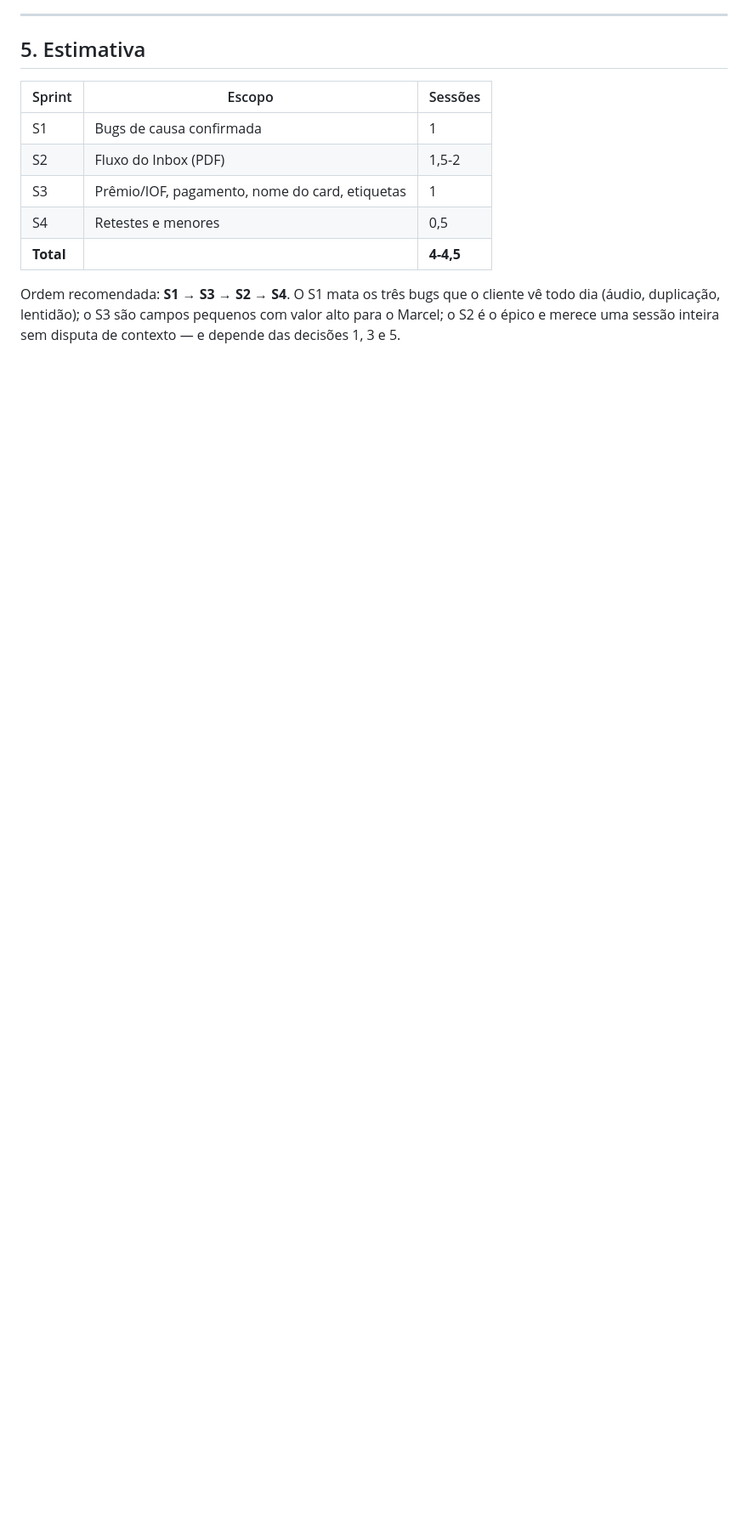
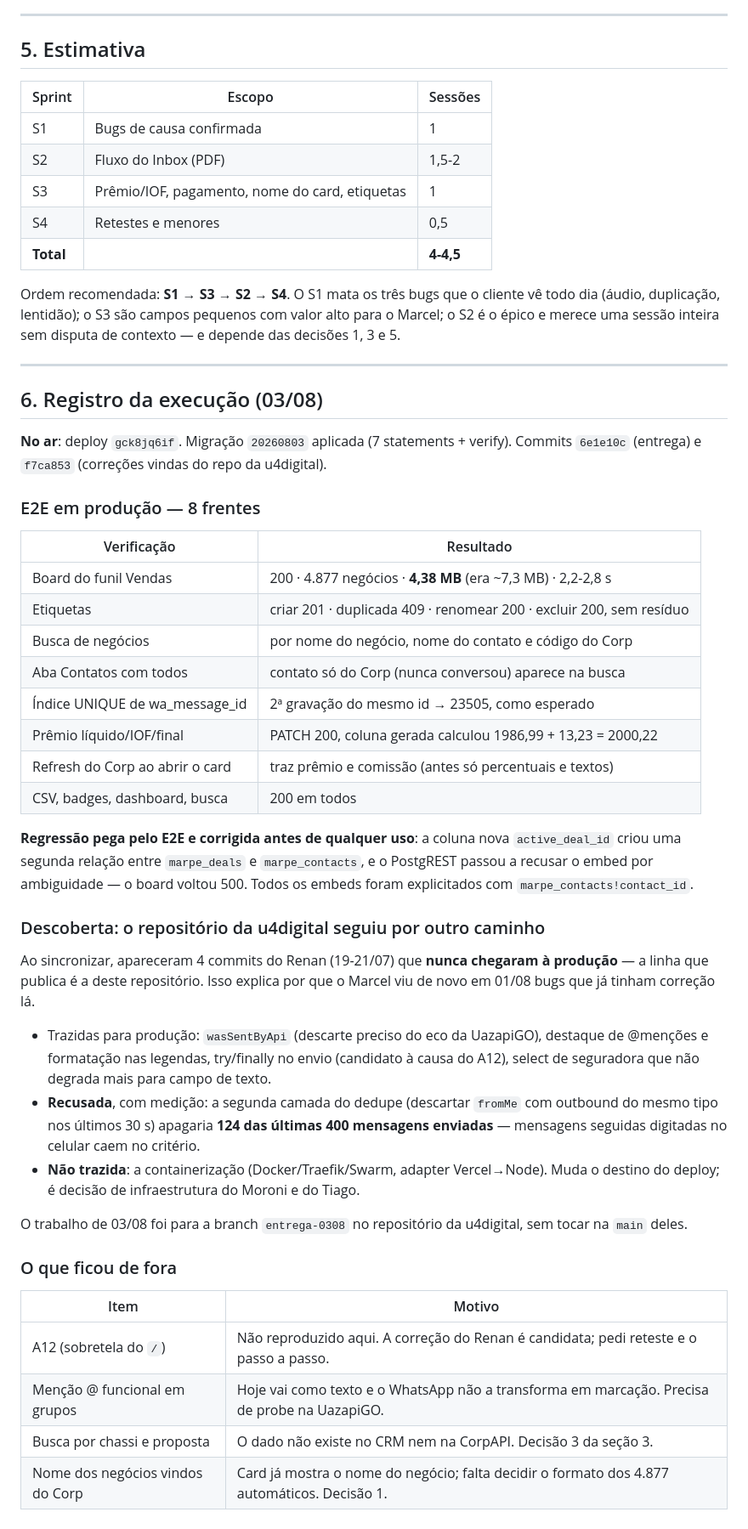
Before and after one commit to moronireis/marpe-crm-seguros, a Markdown page: PLANO-U4-0308.md, the part around the change. Shown at 85% size. GitHub-like rendering; blank space fills up the shorter version.

Commit message:
docs: PLANO-U4-0308 marcado como executado + registro do E2E e da divergência de repositórios
Co-Authored-By: Claude Opus 5 (1M context) <noreply@anthropic.com>

```diff
--- a/PLANO-U4-0308.md
+++ b/PLANO-U4-0308.md
@@ -268,3 +268,55 @@ menu), com renomear e excluir refletindo nos contatos.
 Ordem recomendada: **S1 → S3 → S2 → S4**. O S1 mata os três bugs que o cliente vê todo dia
 (áudio, duplicação, lentidão); o S3 são campos pequenos com valor alto para o Marcel; o S2 é o
 épico e merece uma sessão inteira sem disputa de contexto — e depende das decisões 1, 3 e 5.
+
+---
+
+## 6. Registro da execução (03/08)
+
+**No ar**: deploy `gck8jq6if`. Migração `20260803` aplicada (7 statements + verify).
+Commits `6e1e10c` (entrega) e `f7ca853` (correções vindas do repo da u4digital).
+
+### E2E em produção — 8 frentes
+
+| Verificação | Resultado |
+|---|---|
+| Board do funil Vendas | 200 · 4.877 negócios · **4,38 MB** (era ~7,3 MB) · 2,2-2,8 s |
+| Etiquetas | criar 201 · duplicada 409 · renomear 200 · excluir 200, sem resíduo |
+| Busca de negócios | por nome do negócio, nome do contato e código do Corp |
+| Aba Contatos com todos | contato só do Corp (nunca conversou) aparece na busca |
+| Índice UNIQUE de wa_message_id | 2ª gravação do mesmo id → 23505, como esperado |
+| Prêmio líquido/IOF/final | PATCH 200, coluna gerada calculou 1986,99 + 13,23 = 2000,22 |
+| Refresh do Corp ao abrir o card | traz prêmio e comissão (antes só percentuais e textos) |
+| CSV, badges, dashboard, busca | 200 em todos |
+
+**Regressão pega pelo E2E e corrigida antes de qualquer uso**: a coluna nova
+`active_deal_id` criou uma segunda relação entre `marpe_deals` e `marpe_contacts`, e o
+PostgREST passou a recusar o embed por ambiguidade — o board voltou 500. Todos os
+embeds foram explicitados com `marpe_contacts!contact_id`.
+
+### Descoberta: o repositório da u4digital seguiu por outro caminho
+
+Ao sincronizar, apareceram 4 commits do Renan (19-21/07) que **nunca chegaram à
+produção** — a linha que publica é a deste repositório. Isso explica por que o Marcel
+viu de novo em 01/08 bugs que já tinham correção lá.
+
+- Trazidas para produção: `wasSentByApi` (descarte preciso do eco da UazapiGO),
+  destaque de @menções e formatação nas legendas, try/finally no envio (candidato à
+  causa do A12), select de seguradora que não degrada mais para campo de texto.
+- **Recusada**, com medição: a segunda camada do dedupe (descartar `fromMe` com
+  outbound do mesmo tipo nos últimos 30 s) apagaria **124 das últimas 400 mensagens
+  enviadas** — mensagens seguidas digitadas no celular caem no critério.
+- **Não trazida**: a containerização (Docker/Traefik/Swarm, adapter Vercel→Node).
+  Muda o destino do deploy; é decisão de infraestrutura do Moroni e do Tiago.
+
+O trabalho de 03/08 foi para a branch `entrega-0308` no repositório da u4digital, sem
+tocar na `main` deles.
+
+### O que ficou de fora
+
+| Item | Motivo |
+|---|---|
+| A12 (sobretela do `/`) | Não reproduzido aqui. A correção do Renan é candidata; pedi reteste e o passo a passo. |
+| Menção @ funcional em grupos | Hoje vai como texto e o WhatsApp não a transforma em marcação. Precisa de probe na UazapiGO. |
+| Busca por chassi e proposta | O dado não existe no CRM nem na CorpAPI. Decisão 3 da seção 3. |
+| Nome dos negócios vindos do Corp | Card já mostra o nome do negócio; falta decidir o formato dos 4.877 automáticos. Decisão 1. |
```
